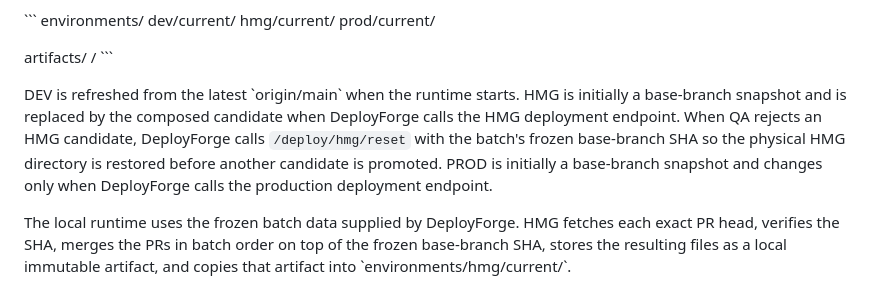
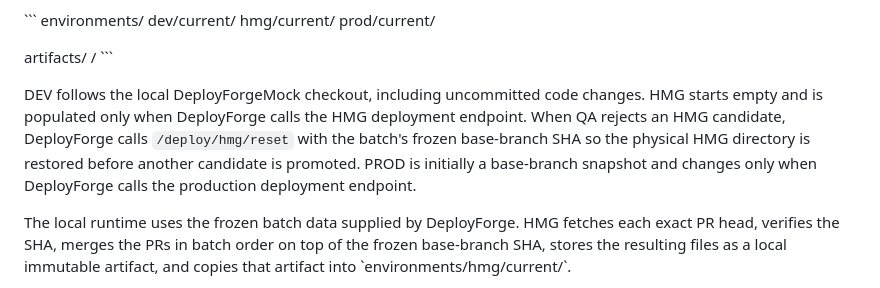
Before and after one commit to haroldcsbecker/DeployForgeMock, a Markdown page: README.md, the part around the change. GitHub-like rendering.

Commit message:
docs: document local DEV and unified reset

```diff
--- a/README.md
+++ b/README.md
@@ -105,7 +105,7 @@ artifacts/
   <artifact-digest>/
 \`\`\`
 
-DEV is refreshed from the latest \`origin/main\` when the runtime starts. HMG is initially a base-branch snapshot and is replaced by the composed candidate when DeployForge calls the HMG deployment endpoint. When QA rejects an HMG candidate, DeployForge calls `/deploy/hmg/reset` with the batch's frozen base-branch SHA so the physical HMG directory is restored before another candidate is promoted. PROD is initially a base-branch snapshot and changes only when DeployForge calls the production deployment endpoint.
+DEV follows the local DeployForgeMock checkout, including uncommitted code changes. HMG starts empty and is populated only when DeployForge calls the HMG deployment endpoint. When QA rejects an HMG candidate, DeployForge calls `/deploy/hmg/reset` with the batch's frozen base-branch SHA so the physical HMG directory is restored before another candidate is promoted. PROD is initially a base-branch snapshot and changes only when DeployForge calls the production deployment endpoint.
 
 The local runtime uses the frozen batch data supplied by DeployForge. HMG fetches each exact PR head, verifies the SHA, merges the PRs in batch order on top of the frozen base-branch SHA, stores the resulting files as a local immutable artifact, and copies that artifact into \`environments/hmg/current/\`.
 
```
